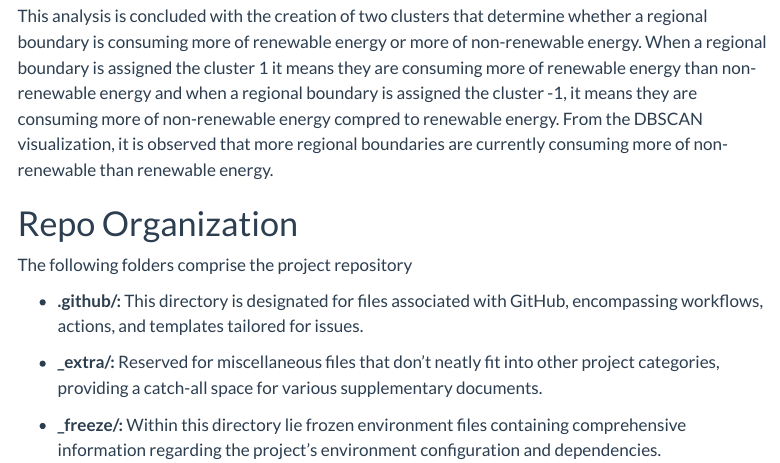
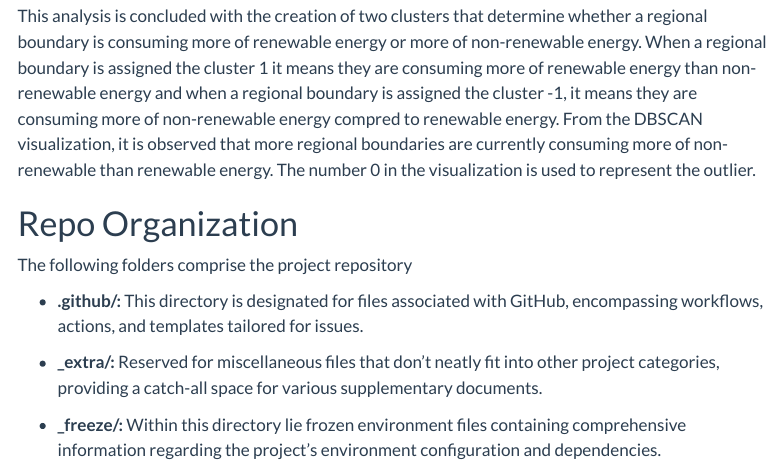
Before and after one commit to INFO523-S24/project-final-datadetectives, a Quarto document (index.qmd): the page in a window 1100 px wide, from 6180 px down. Rendered offline with R 4.5, knitr and Pandoc in place of Quarto, with nearby package versions; some code elsewhere in the file could not run offline; menus at the side of the page are left out.

Commit message:
addition of text to interpretation of dbscan plot

```diff
--- a/index.qmd
+++ b/index.qmd
@@ -979,7 +979,7 @@ print("Silhouette Score:", rounded_score)
 
 The silhouette score of 0.96 implies that the clustering here is a good one. it means that the data points are well clustered and are closer to the center of their respective clusters compared to other clusters. This indicates that there is a clear separation between clusters with good cohesion within clusters.
 
-This analysis is concluded with the creation of two clusters that determine whether a regional boundary is consuming more of renewable energy or more of non-renewable energy. When a regional boundary is assigned the cluster 1 it means they are consuming more of renewable energy than non-renewable energy and when a regional boundary is assigned the cluster -1, it means they are consuming more of non-renewable energy compred to renewable energy. From the DBSCAN visualization, it is observed that more regional boundaries are currently consuming more of non-renewable than renewable energy.
+This analysis is concluded with the creation of two clusters that determine whether a regional boundary is consuming more of renewable energy or more of non-renewable energy. When a regional boundary is assigned the cluster 1 it means they are consuming more of renewable energy than non-renewable energy and when a regional boundary is assigned the cluster -1, it means they are consuming more of non-renewable energy compred to renewable energy. From the DBSCAN visualization, it is observed that more regional boundaries are currently consuming more of non-renewable than renewable energy. The number 0 in the visualization is used to represent the outlier.
 
 # Repo Organization
 
```
